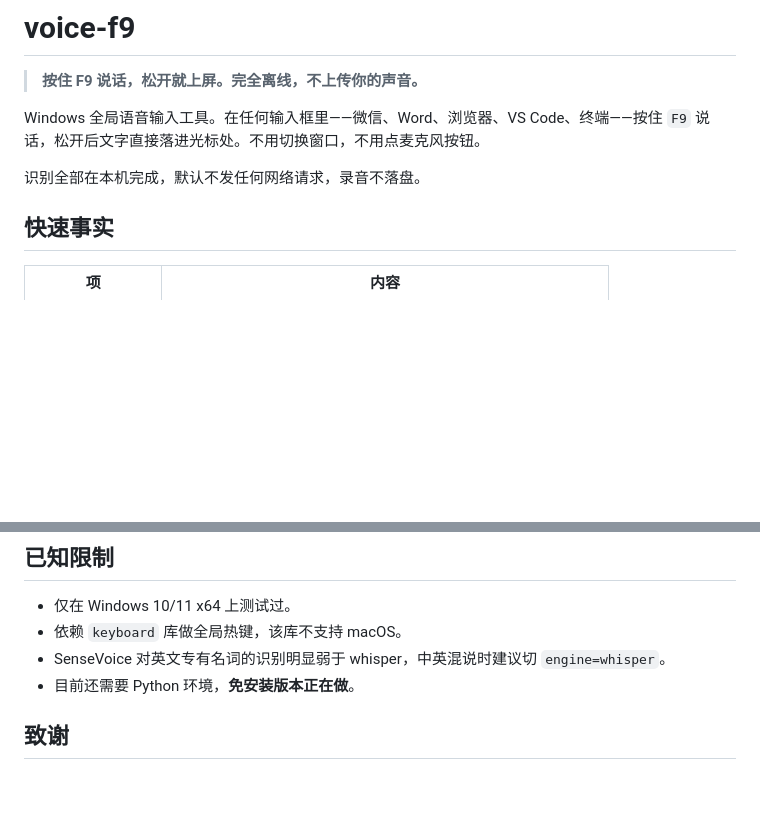
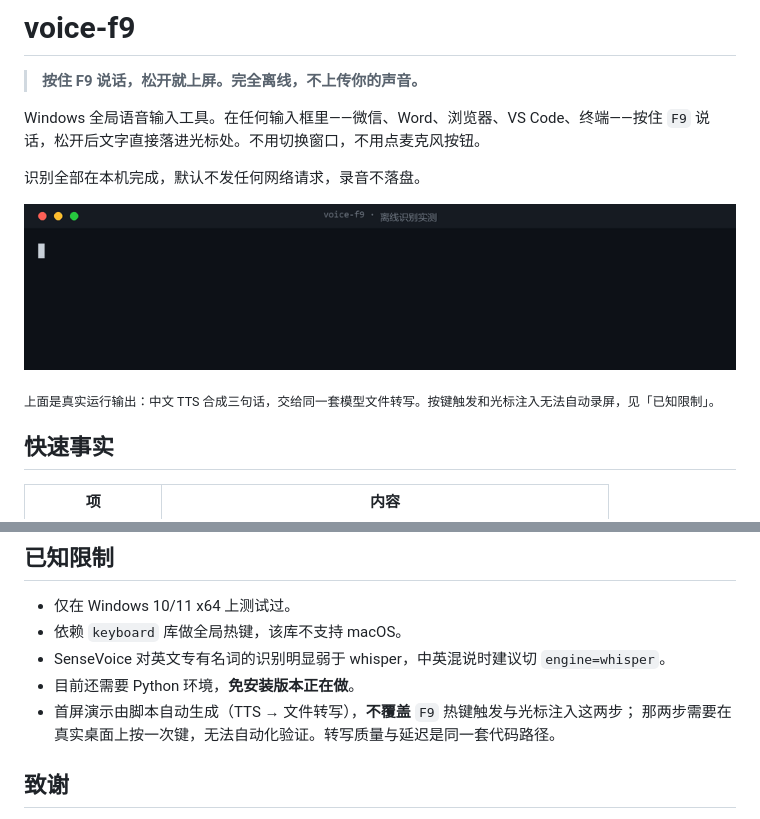
Before and after one commit to LvHR520/voice-f9, a Markdown page: README.md, 2 parts joined by grey strips. GitHub-like rendering; pictures changed too: docs/demo.gif (added); blank space fills up the shorter version.

Commit message:
首屏演示改为自动生成：TTS 合成语音 + 文件转写，不再需要录屏

```diff
--- a/README.md
+++ b/README.md
@@ -5,6 +5,10 @@
 Windows 全局语音输入工具。在任何输入框里——微信、Word、浏览器、VS Code、终端——按住 `F9` 说话，松开后文字直接落进光标处。不用切换窗口，不用点麦克风按钮。
 
 识别全部在本机完成，默认不发任何网络请求，录音不落盘。
+
+![离线识别实测：TTS 合成语音 → 本地模型，0.12~0.17 秒出字](docs/demo.gif)
+
+<sub>上面是真实运行输出：中文 TTS 合成三句话，交给同一套模型文件转写。按键触发和光标注入无法自动录屏，见「已知限制」。</sub>
 
 ## 快速事实
 
@@ -159,6 +163,8 @@ python bench.py                            # 两个引擎的速度/准确率对
 - 依赖 `keyboard` 库做全局热键，该库不支持 macOS。
 - SenseVoice 对英文专有名词的识别明显弱于 whisper，中英混说时建议切 `engine=whisper`。
 - 目前还需要 Python 环境，**免安装版本正在做**。
+- 首屏演示由脚本自动生成（TTS → 文件转写），**不覆盖** `F9` 热键触发与光标注入这两步；
+  那两步需要在真实桌面上按一次键，无法自动化验证。转写质量与延迟是同一套代码路径。
 
 ## 致谢
 
```
Also changed, not shown: CHANGELOG.md (+1 -0 lines), docs/README.md (+20 -25 lines), 2 other files.
